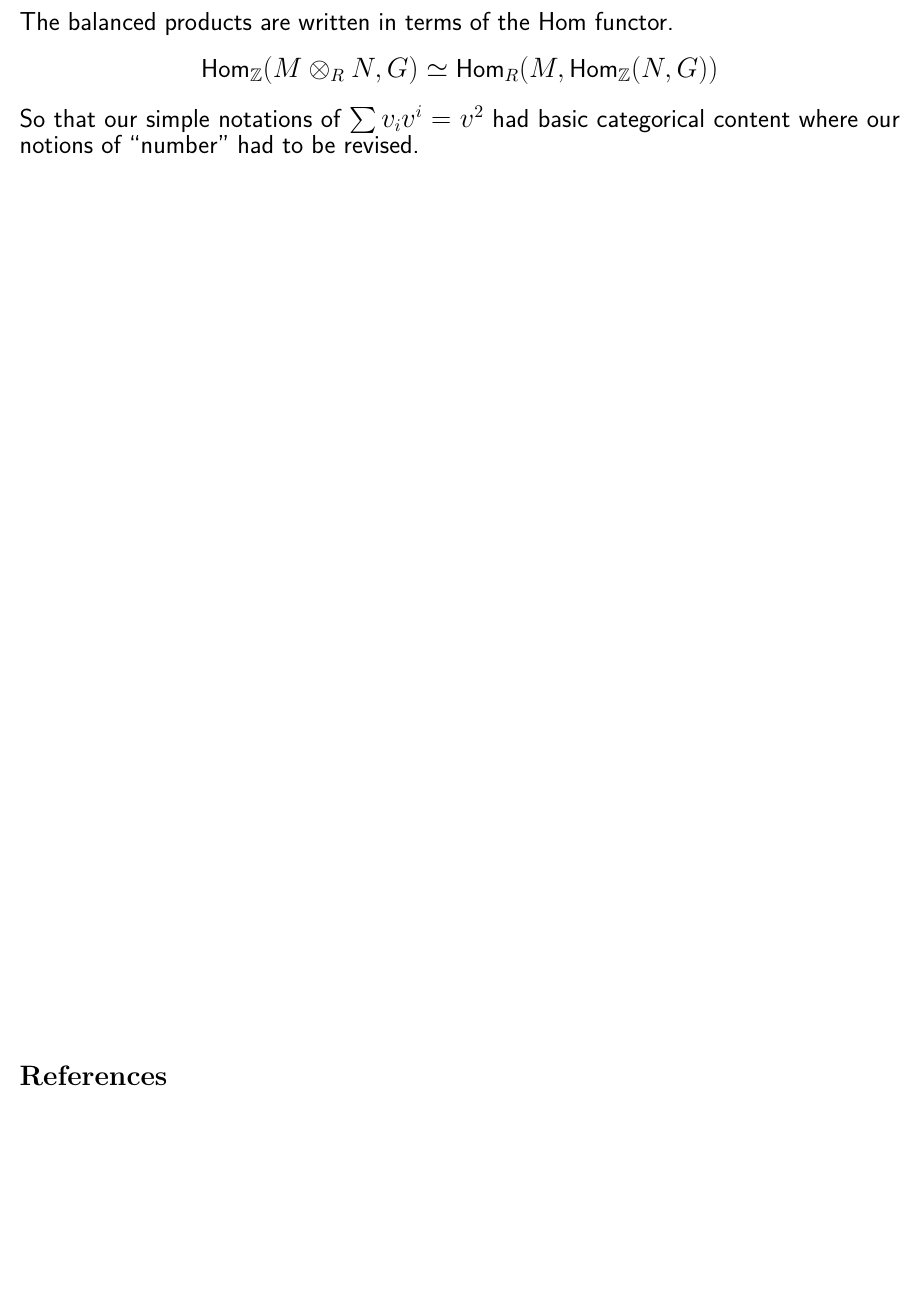
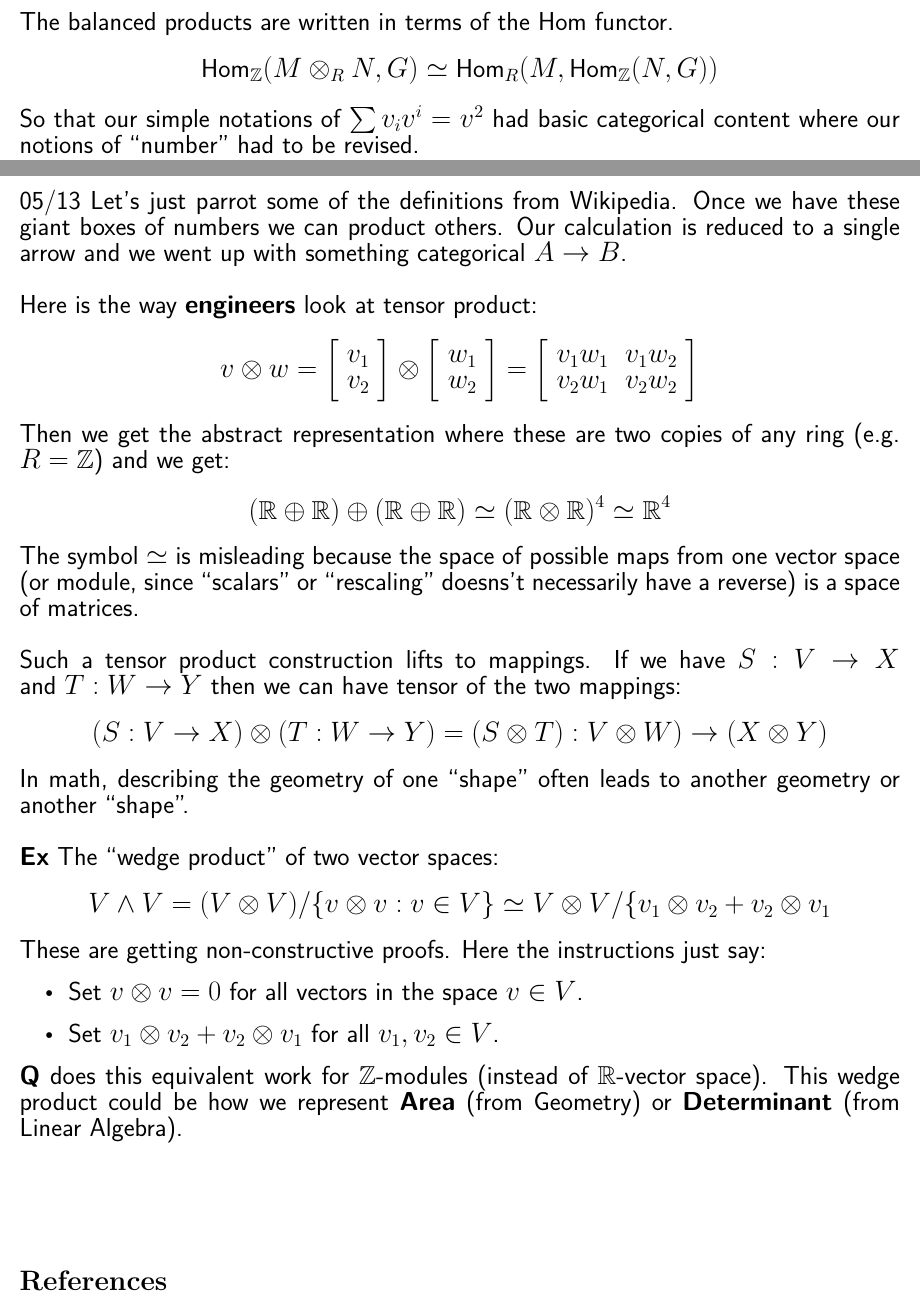
Before and after one commit to mango314/math-blog, a LaTeX document (2021/041521-rings.tex): part of page 4 of 4 before the commit and two parts of pages 4 and 5 of 5 after it, the two joined at a grey line, cut so that both start at the same text, the shorter picture padded with empty space. Compiled offline with XeLaTeX.

Commit message:
vector spaces or modules

```diff
--- a/2021/041521-rings.tex
+++ b/2021/041521-rings.tex
@@ -84,6 +84,32 @@ Here we try to make decimals look like another operation.} \\ \\
 The balanced products are written in terms of the $\text{Hom}$ functor.
 $$ \text{Hom}_\mathbb{Z} (M \otimes_R N, G) \simeq \text{Hom}_R(M, \text{Hom}_\mathbb{Z}(N, G)) $$
 So that our simple notations of $\sum v_iv^i = v^2$ had basic categorical content where our notions of ``number" had to be revised.
+
+\newpage
+
+\noindent \text{05/13} Let's just parrot some of the definitions from Wikipedia. Once we have these giant boxes of numbers we can product others.  Our calculation is reduced to a single arrow and we went up with something categorical $A \to B$.  \\ \\
+Here is the way \textbf{engineers}  look at tensor product:
+$$ v \otimes w = \left[ \begin{array}{c} v_1 \\ v_2 \end{array} \right] \otimes \left[ \begin{array}{c} w_1 \\ w_2 \end{array} \right] = \left[ \begin{array}{cc} v_1 w_1 & v_1  w_2 \\
+v_2 w_1 & v_2 w_2 \end{array} \right] $$
+Then we get the abstract representation where these are two copies of any ring (e.g. $R = \mathbb{Z}$) and we get:
+$$ (\mathbb{R} \oplus \mathbb{R}) \oplus (\mathbb{R} \oplus \mathbb{R}) \simeq  (\mathbb{R} \otimes \mathbb{R})^4 \simeq \mathbb{R}^4 $$
+The symbol $\simeq$ is misleading because the space of possible maps from one vector space (or module, since ``scalars" or ``rescaling" doesns't necessarily have a reverse) is a space of matrices.  \\ \\
+Such a tensor product construction lifts to mappings.  If we have $S : V \to X$ and $T: W \to Y$ then we can have tensor of the two mappings:
+$$
+(S : V \to X) \otimes (T: W \to Y) =
+(S \otimes T) : V \otimes W) \to (X \otimes Y)
+ $$
+In math, describing the geometry of one ``shape" often leads to another geometry or another ``shape". \\ \\
+\textbf{Ex} The ``wedge product" of two vector spaces:
+$$ V \wedge V = (V \otimes V) / \{ v \otimes v : v \in V\}
+\simeq V \otimes V / \{ v_1 \otimes v_2 + v_2 \otimes v_1 $$
+These are getting non-constructive proofs.  Here the instructions just say:
+\begin{itemize}
+\item Set $v \otimes v = 0$ for all vectors in the space $v \in V$.
+\item Set $v_1 \otimes v_2 + v_2 \otimes v_1$ for all $v_1, v_2 \in V$.
+\end{itemize}
+\textbf{Q} does this equivalent work for $\mathbb{Z}$-modules (instead of $\mathbb{R}$-vector space).  This wedge product could be how we represent \textbf{Area} (from Geometry) or \textbf{Determinant} (from Linear Algebra).
+
 \vfill
 
 \begin{thebibliography}{}
```
Also changed, not shown: 2021/041521-rings.pdf.
